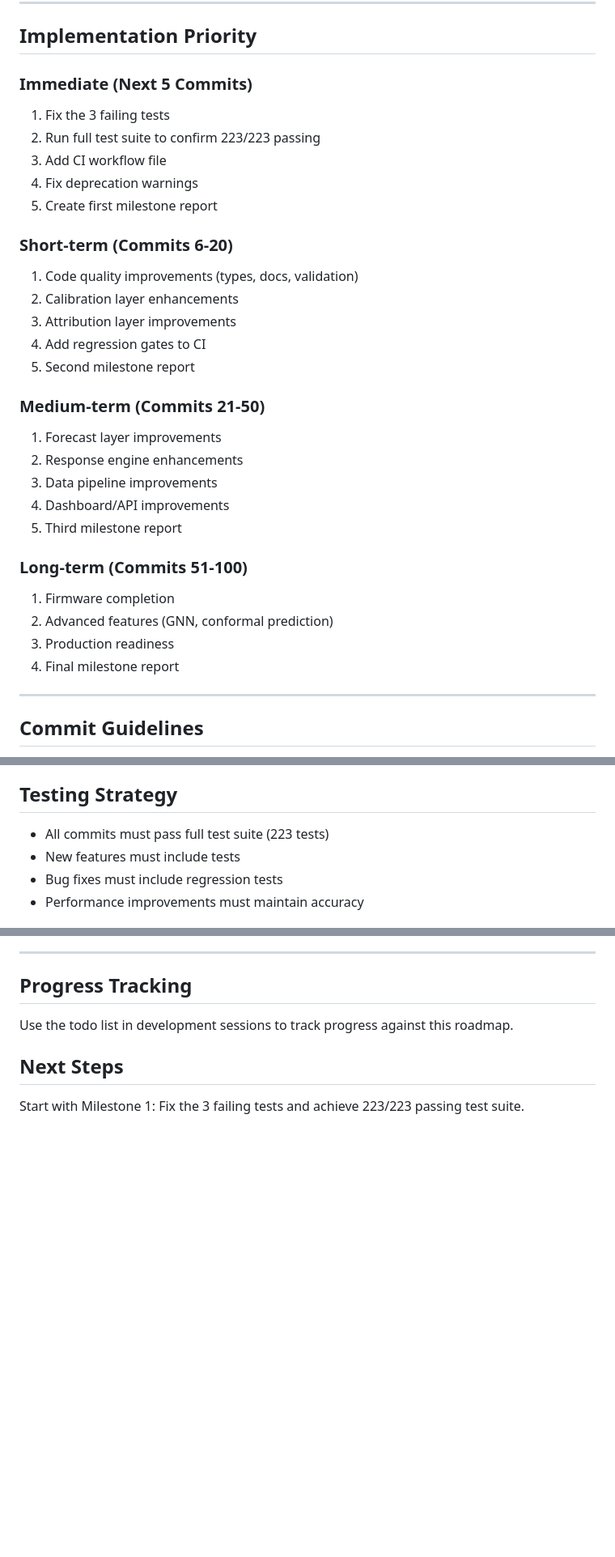
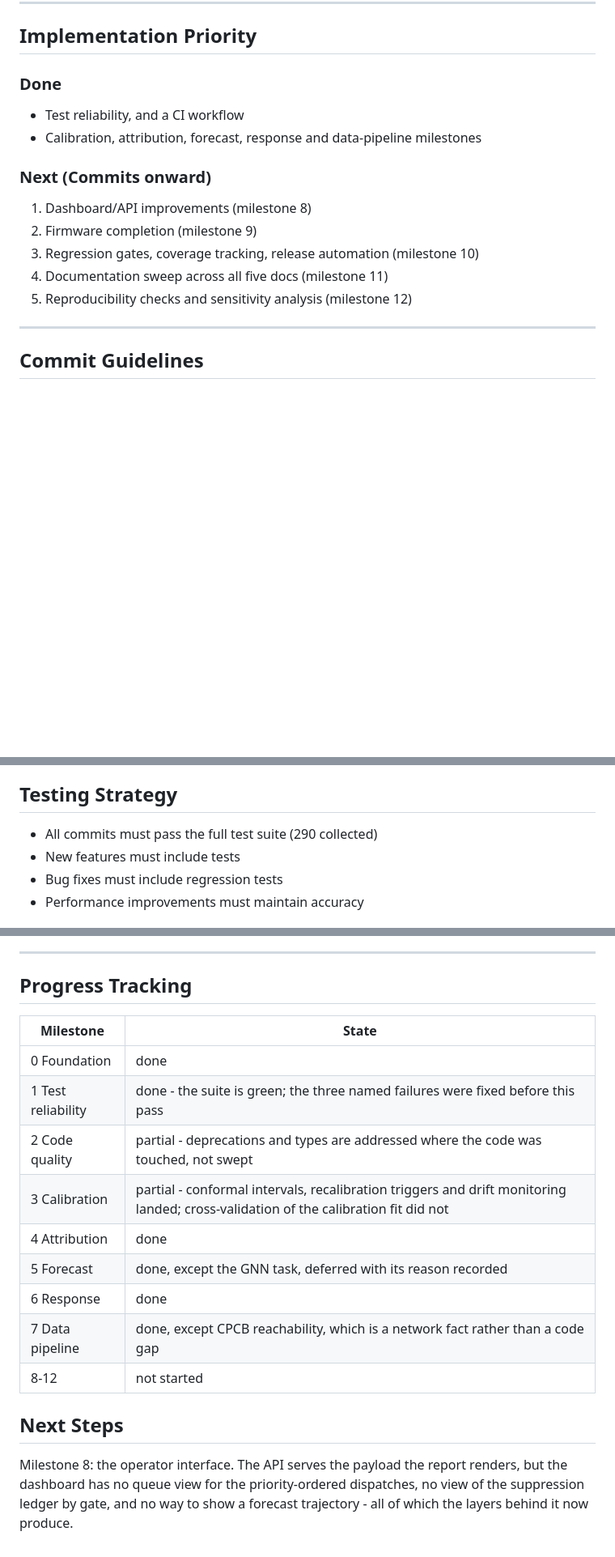
Before and after one commit to bhogesararam23/SETU, a Markdown page: ROADMAP.md, 3 parts joined by grey strips. Shown at 81% size. Drawn GitHub-style; blank space fills up the shorter version.

Commit message:
Bring the roadmap and the limitation list up to date
The roadmap still advertised 223 tests with three failing and pointed the
next session at milestone 1. It now records what is true: 290 tests, all
passing, none skipped, and milestones 4-7 done with the two exceptions
stated - the GNN task deferred with its reason, CPCB reachability being a
network fact rather than a code gap. Milestones 2 and 3 are marked partial
because they are, and the next-step section points at the operator
interface rather than at a test suite that went green a while ago.

LIMITATIONS.md gains the four things this pass learned that a reader
should not have to infer from the numbers: the forecast loses to
persistence pooled and wins only in the fold nearest its fit; its band
under-covers out of sample; intervention effects have never been measured
on anything, because the twin has no intervention dynamics and hourly
cadence cannot resolve a 62-minute lever; and the equal-cost argument
rests on a footprint model rather than on measured decay.

```diff
--- a/ROADMAP.md
+++ b/ROADMAP.md
@@ -207,32 +211,16 @@ This document tracks the systematic improvement of SETU from its current state (
 
 ## Implementation Priority
 
-### Immediate (Next 5 Commits)
-1. Fix the 3 failing tests
-2. Run full test suite to confirm 223/223 passing
-3. Add CI workflow file
-4. Fix deprecation warnings
-5. Create first milestone report
+### Done
+- Test reliability, and a CI workflow
+- Calibration, attribution, forecast, response and data-pipeline milestones
 
-### Short-term (Commits 6-20)
-1. Code quality improvements (types, docs, validation)
-2. Calibration layer enhancements
-3. Attribution layer improvements
-4. Add regression gates to CI
-5. Second milestone report
-
-### Medium-term (Commits 21-50)
-1. Forecast layer improvements
-2. Response engine enhancements
-3. Data pipeline improvements
-4. Dashboard/API improvements
-5. Third milestone report
-
-### Long-term (Commits 51-100)
-1. Firmware completion
-2. Advanced features (GNN, conformal prediction)
-3. Production readiness
-4. Final milestone report
+### Next (Commits onward)
+1. Dashboard/API improvements (milestone 8)
+2. Firmware completion (milestone 9)
+3. Regression gates, coverage tracking, release automation (milestone 10)
+4. Documentation sweep across all five docs (milestone 11)
+5. Reproducibility checks and sensitivity analysis (milestone 12)
 
 ---
 
@@ -247,7 +235,7 @@ Each commit should:
 
 ## Testing Strategy
 
-- All commits must pass full test suite (223 tests)
+- All commits must pass the full test suite (290 collected)
 - New features must include tests
 - Bug fixes must include regression tests
 - Performance improvements must maintain accuracy
@@ -265,8 +253,21 @@ Before accepting a commit:
 
 ## Progress Tracking
 
-Use the todo list in development sessions to track progress against this roadmap.
+| Milestone | State |
+| --- | --- |
+| 0 Foundation | done |
+| 1 Test reliability | done - the suite is green; the three named failures were fixed before this pass |
+| 2 Code quality | partial - deprecations and types are addressed where the code was touched, not swept |
+| 3 Calibration | partial - conformal intervals, recalibration triggers and drift monitoring landed; cross-validation of the calibration fit did not |
+| 4 Attribution | done |
+| 5 Forecast | done, except the GNN task, deferred with its reason recorded |
+| 6 Response | done |
+| 7 Data pipeline | done, except CPCB reachability, which is a network fact rather than a code gap |
+| 8-12 | not started |
 
 ## Next Steps
 
-Start with Milestone 1: Fix the 3 failing tests and achieve 223/223 passing test suite.
+Milestone 8: the operator interface. The API serves the payload the report
+renders, but the dashboard has no queue view for the priority-ordered
+dispatches, no view of the suppression ledger by gate, and no way to show a
+forecast trajectory - all of which the layers behind it now produce.
```
Also changed, not shown: other parts of ROADMAP.md (+7 -3 lines), docs/LIMITATIONS.md (+23 -0 lines).
